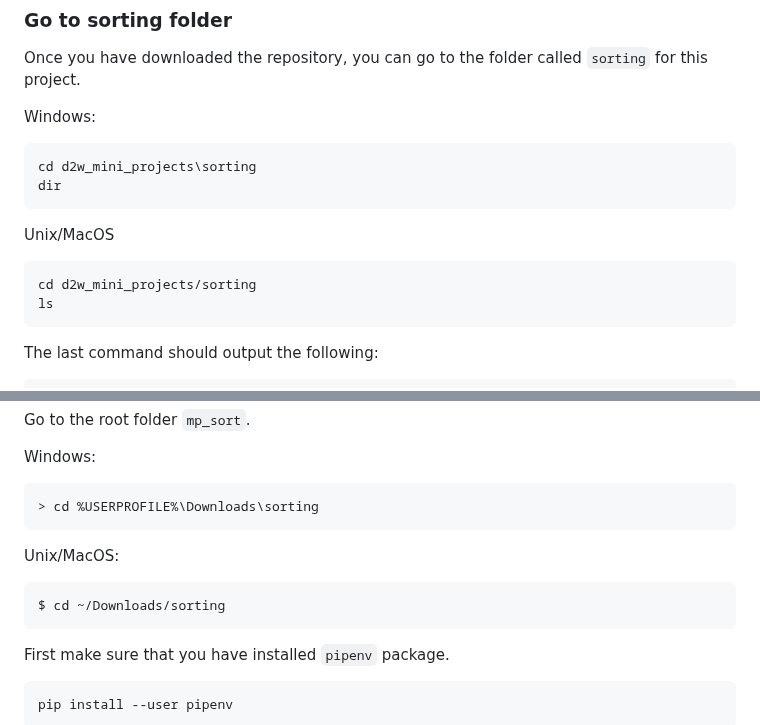
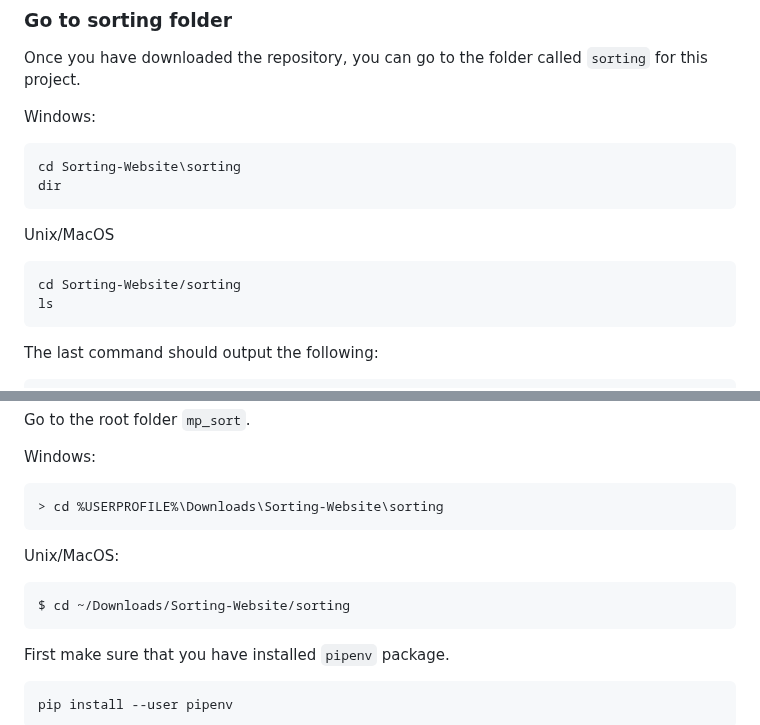
Before and after one commit to Ethan-Wong-SW/Sorting-Website, a Markdown page: Sorting/Readme.md, 2 parts joined by grey strips. GitHub-like rendering.

````diff
--- a/Sorting/Readme.md
+++ b/Sorting/Readme.md
@@ -52,13 +52,13 @@ Once you have downloaded the repository, you can go to the folder called `sortin
 
 Windows:
 ```dos
-cd d2w_mini_projects\sorting
+cd Sorting-Website\sorting
 dir
 ```
 
 Unix/MacOS
 ```shell
-cd d2w_mini_projects/sorting
+cd Sorting-Website/sorting
 ls
 ```
 
@@ -90,12 +90,12 @@ Go to the root folder `mp_sort`.
 
 Windows:
 ```dos
-> cd %USERPROFILE%\Downloads\sorting
+> cd %USERPROFILE%\Downloads\Sorting-Website\sorting
 ```
 
 Unix/MacOS:
 ```shell
-$ cd ~/Downloads/sorting
+$ cd ~/Downloads/Sorting-Website/sorting
 ```
 
 First make sure that you have installed `pipenv` package.
````
